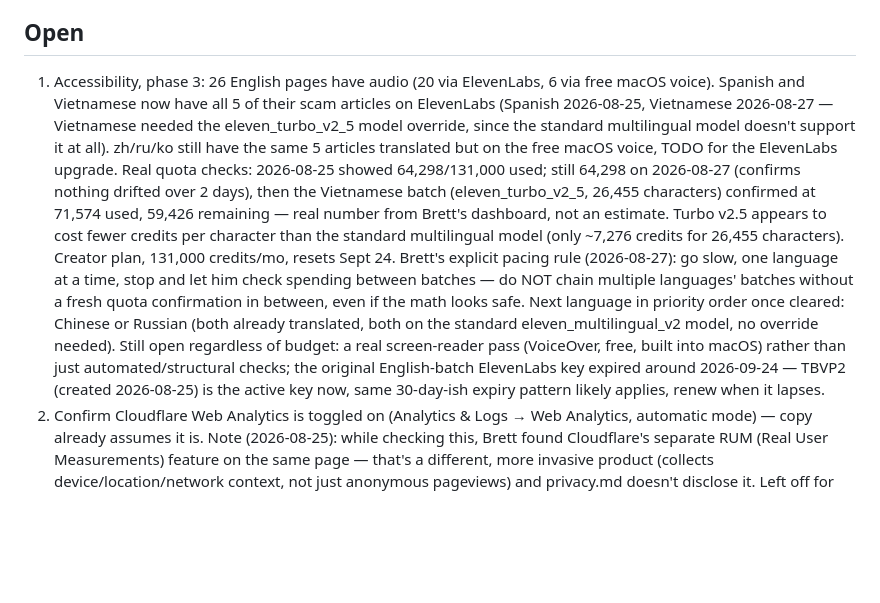
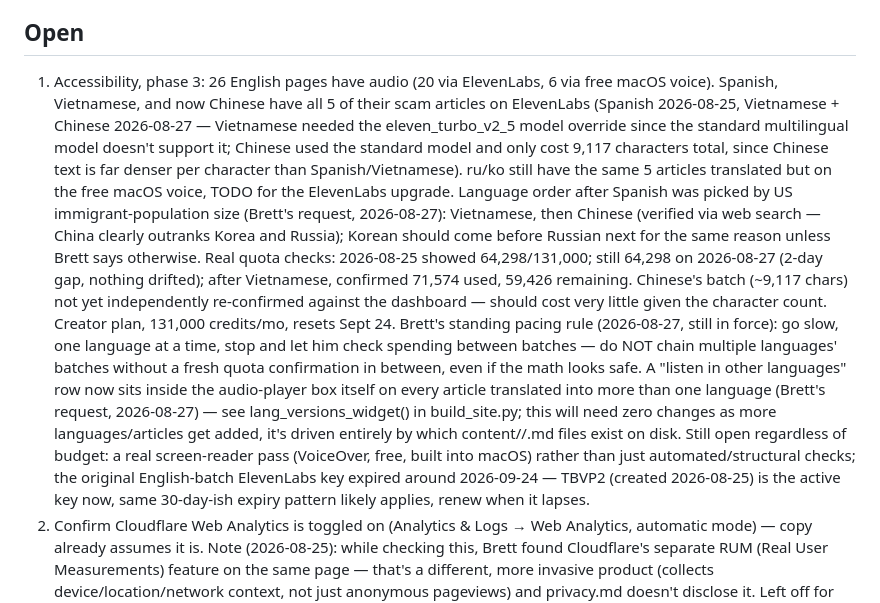
Before and after one commit to brettmorrison/trust-but-verify, a Markdown page: BACKLOG.md, the part around the change. Drawn GitHub-style; blank space fills up the shorter version.

Commit message:
Update backlog: Chinese ElevenLabs batch + audio language-switcher done
Co-Authored-By: Claude Sonnet 5 <noreply@anthropic.com>

```diff
--- a/BACKLOG.md
+++ b/BACKLOG.md
@@ -219,31 +219,39 @@ Roughly priority order. Update as items close.
 
 ## Open
 1. Accessibility, phase 3: 26 English pages have audio (20 via
-   ElevenLabs, 6 via free macOS voice). Spanish and Vietnamese now have
-   all 5 of their scam articles on ElevenLabs (Spanish 2026-08-25,
-   Vietnamese 2026-08-27 — Vietnamese needed the eleven_turbo_v2_5
-   model override, since the standard multilingual model doesn't
-   support it at all). zh/ru/ko still have the same 5 articles
-   translated but on the free macOS voice, TODO for the ElevenLabs
-   upgrade. Real quota checks: 2026-08-25 showed 64,298/131,000 used;
-   still 64,298 on 2026-08-27 (confirms nothing drifted over 2 days),
-   then the Vietnamese batch (eleven_turbo_v2_5, 26,455 characters)
-   confirmed at 71,574 used, 59,426 remaining — real number from
-   Brett's dashboard, not an estimate. Turbo v2.5 appears to cost
-   fewer credits per character than the standard multilingual model
-   (only ~7,276 credits for 26,455 characters). Creator plan,
-   131,000 credits/mo, resets Sept 24. Brett's explicit pacing rule
-   (2026-08-27): go slow, one language at a time, stop and let him
-   check spending between batches — do NOT chain multiple languages'
-   batches without a fresh quota confirmation in between, even if the
-   math looks safe. Next language in priority order once cleared:
-   Chinese or Russian (both already translated, both on the standard
-   eleven_multilingual_v2 model, no override needed). Still open
-   regardless of budget: a real screen-reader pass (VoiceOver, free,
-   built into macOS) rather than just automated/structural checks; the
-   original English-batch ElevenLabs key expired around 2026-09-24 —
-   TBVP2 (created 2026-08-25) is the active key now, same 30-day-ish
-   expiry pattern likely applies, renew when it lapses.
+   ElevenLabs, 6 via free macOS voice). Spanish, Vietnamese, and now
+   Chinese have all 5 of their scam articles on ElevenLabs (Spanish
+   2026-08-25, Vietnamese + Chinese 2026-08-27 — Vietnamese needed the
+   eleven_turbo_v2_5 model override since the standard multilingual
+   model doesn't support it; Chinese used the standard model and only
+   cost 9,117 characters total, since Chinese text is far denser per
+   character than Spanish/Vietnamese). ru/ko still have the same 5
+   articles translated but on the free macOS voice, TODO for the
+   ElevenLabs upgrade. Language order after Spanish was picked by US
+   immigrant-population size (Brett's request, 2026-08-27): Vietnamese,
+   then Chinese (verified via web search — China clearly outranks
+   Korea and Russia); Korean should come before Russian next for the
+   same reason unless Brett says otherwise. Real quota checks:
+   2026-08-25 showed 64,298/131,000; still 64,298 on 2026-08-27 (2-day
+   gap, nothing drifted); after Vietnamese, confirmed 71,574 used,
+   59,426 remaining. Chinese's batch (~9,117 chars) not yet
+   independently re-confirmed against the dashboard — should cost very
+   little given the character count. Creator plan, 131,000 credits/mo,
+   resets Sept 24. Brett's standing pacing rule (2026-08-27, still in
+   force): go slow, one language at a time, stop and let him check
+   spending between batches — do NOT chain multiple languages' batches
+   without a fresh quota confirmation in between, even if the math
+   looks safe. A "listen in other languages" row now sits inside the
+   audio-player box itself on every article translated into more than
+   one language (Brett's request, 2026-08-27) — see
+   lang_versions_widget() in build_site.py; this will need zero changes
+   as more languages/articles get added, it's driven entirely by which
+   content/<lang>/<slug>.md files exist on disk. Still open regardless
+   of budget: a real screen-reader pass (VoiceOver, free, built into
+   macOS) rather than just automated/structural checks; the original
+   English-batch ElevenLabs key expired around 2026-09-24 — TBVP2
+   (created 2026-08-25) is the active key now, same 30-day-ish expiry
+   pattern likely applies, renew when it lapses.
 2. Confirm Cloudflare Web Analytics is toggled on (Analytics & Logs → Web
    Analytics, automatic mode) — copy already assumes it is. Note
    (2026-08-25): while checking this, Brett found Cloudflare's separate
```
